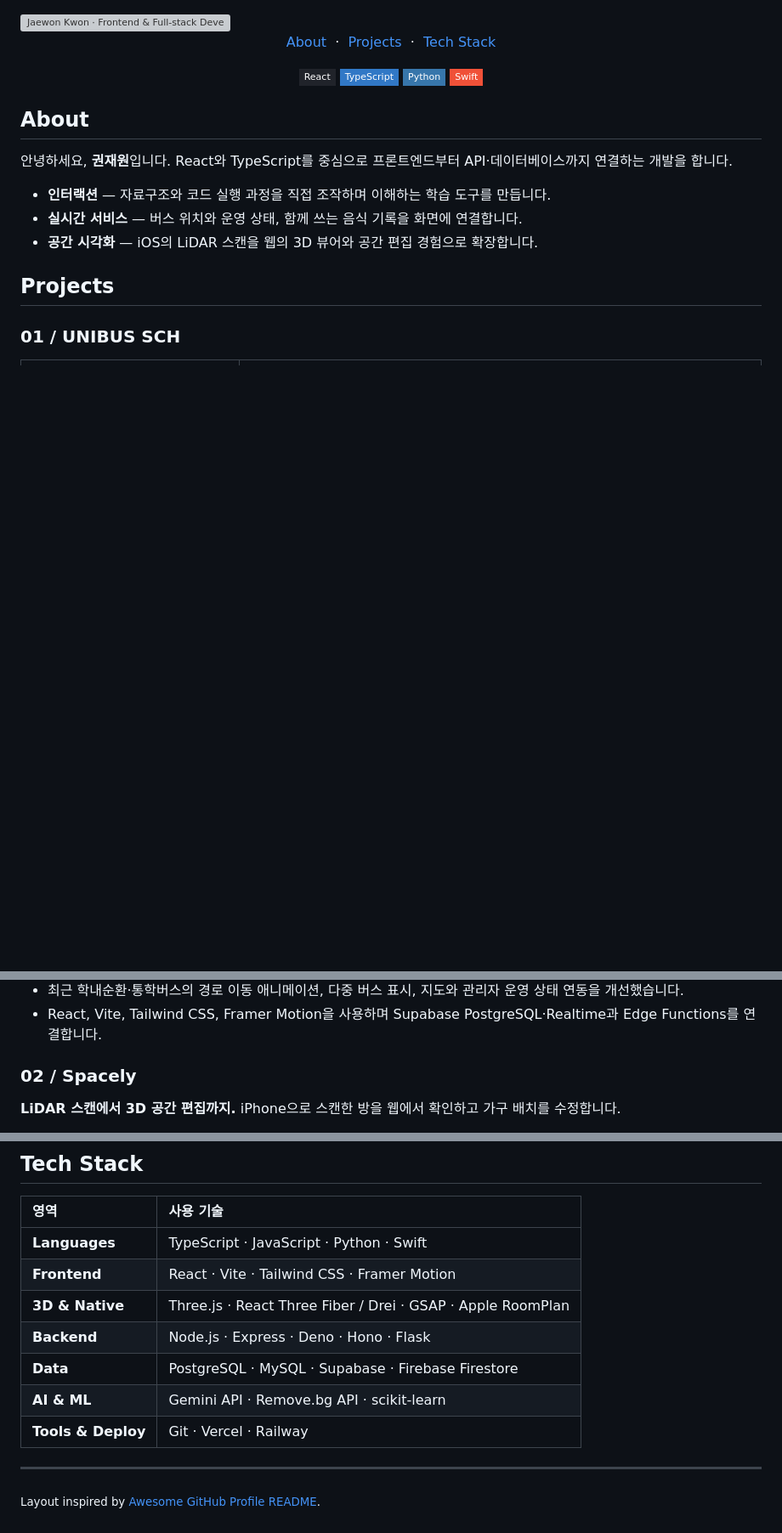
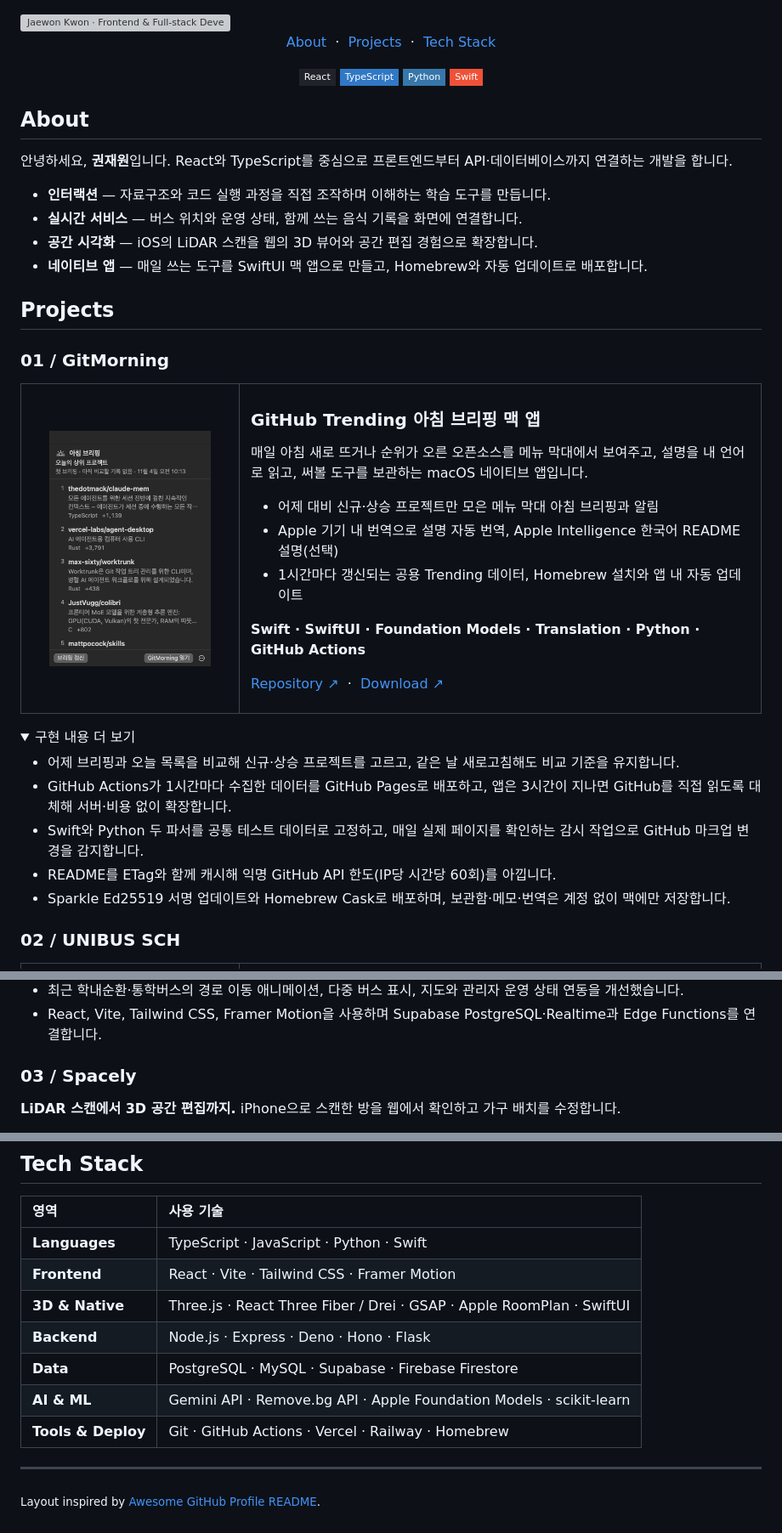
Before and after one commit to ddingddong9/ddingddong9, a Markdown page: README.md, 3 parts joined by grey strips. Shown at 85% size. Rendered like a GitHub page; pictures changed too: assets/gitmorning.png (added); folded sections open; badges without logos; blank space fills up the shorter version; grey boxes are pictures that could not be loaded.

Commit message:
docs: add GitMorning as the first project
Co-Authored-By: Claude Opus 5.5 <noreply@anthropic.com>

```diff
--- a/README.md
+++ b/README.md
@@ -24,10 +24,43 @@
 - **인터랙션** — 자료구조와 코드 실행 과정을 직접 조작하며 이해하는 학습 도구를 만듭니다.
 - **실시간 서비스** — 버스 위치와 운영 상태, 함께 쓰는 음식 기록을 화면에 연결합니다.
 - **공간 시각화** — iOS의 LiDAR 스캔을 웹의 3D 뷰어와 공간 편집 경험으로 확장합니다.
+- **네이티브 앱** — 매일 쓰는 도구를 SwiftUI 맥 앱으로 만들고, Homebrew와 자동 업데이트로 배포합니다.
 
 ## Projects
 
-### 01 / UNIBUS SCH
+### 01 / GitMorning
+
+<table>
+<tr>
+<td width="230" align="center">
+<img src="assets/gitmorning.png" width="190" alt="GitMorning 메뉴 막대 아침 브리핑">
+</td>
+<td valign="top">
+<h3>GitHub Trending 아침 브리핑 맥 앱</h3>
+<p>매일 아침 새로 뜨거나 순위가 오른 오픈소스를 메뉴 막대에서 보여주고, 설명을 내 언어로 읽고, 써볼 도구를 보관하는 macOS 네이티브 앱입니다.</p>
+<ul>
+<li>어제 대비 신규·상승 프로젝트만 모은 메뉴 막대 아침 브리핑과 알림</li>
+<li>Apple 기기 내 번역으로 설명 자동 번역, Apple Intelligence 한국어 README 설명(선택)</li>
+<li>1시간마다 갱신되는 공용 Trending 데이터, Homebrew 설치와 앱 내 자동 업데이트</li>
+</ul>
+<p><b>Swift · SwiftUI · Foundation Models · Translation · Python · GitHub Actions</b></p>
+<p><a href="https://github.com/ddingddong9/gitmorning">Repository ↗</a> &nbsp;·&nbsp; <a href="https://github.com/ddingddong9/gitmorning/releases/latest">Download ↗</a></p>
+</td>
+</tr>
+</table>
+
+<details>
+<summary>구현 내용 더 보기</summary>
+
+- 어제 브리핑과 오늘 목록을 비교해 신규·상승 프로젝트를 고르고, 같은 날 새로고침해도 비교 기준을 유지합니다.
+- GitHub Actions가 1시간마다 수집한 데이터를 GitHub Pages로 배포하고, 앱은 3시간이 지나면 GitHub를 직접 읽도록 대체해 서버·비용 없이 확장합니다.
+- Swift와 Python 두 파서를 공통 테스트 데이터로 고정하고, 매일 실제 페이지를 확인하는 감시 작업으로 GitHub 마크업 변경을 감지합니다.
+- README를 ETag와 함께 캐시해 익명 GitHub API 한도(IP당 시간당 60회)를 아낍니다.
+- Sparkle Ed25519 서명 업데이트와 Homebrew Cask로 배포하며, 보관함·메모·번역은 계정 없이 맥에만 저장합니다.
+
+</details>
+
+### 02 / UNIBUS SCH
 
 <table>
 <tr>
@@ -59,7 +92,7 @@
 
 </details>
 
-### 02 / Spacely
+### 03 / Spacely
 
 **LiDAR 스캔에서 3D 공간 편집까지.** iPhone으로 스캔한 방을 웹에서 확인하고 가구 배치를 수정합니다.
 
@@ -114,11 +147,11 @@
 | :--- | :--- |
 | **Languages** | TypeScript · JavaScript · Python · Swift |
 | **Frontend** | React · Vite · Tailwind CSS · Framer Motion |
-| **3D & Native** | Three.js · React Three Fiber / Drei · GSAP · Apple RoomPlan |
+| **3D & Native** | Three.js · React Three Fiber / Drei · GSAP · Apple RoomPlan · SwiftUI |
 | **Backend** | Node.js · Express · Deno · Hono · Flask |
 | **Data** | PostgreSQL · MySQL · Supabase · Firebase Firestore |
-| **AI & ML** | Gemini API · Remove.bg API · scikit-learn |
-| **Tools & Deploy** | Git · Vercel · Railway |
+| **AI & ML** | Gemini API · Remove.bg API · Apple Foundation Models · scikit-learn |
+| **Tools & Deploy** | Git · GitHub Actions · Vercel · Railway · Homebrew |
 
 ---
 
```
Also changed, not shown: other parts of README.md (+1 -1 lines).
